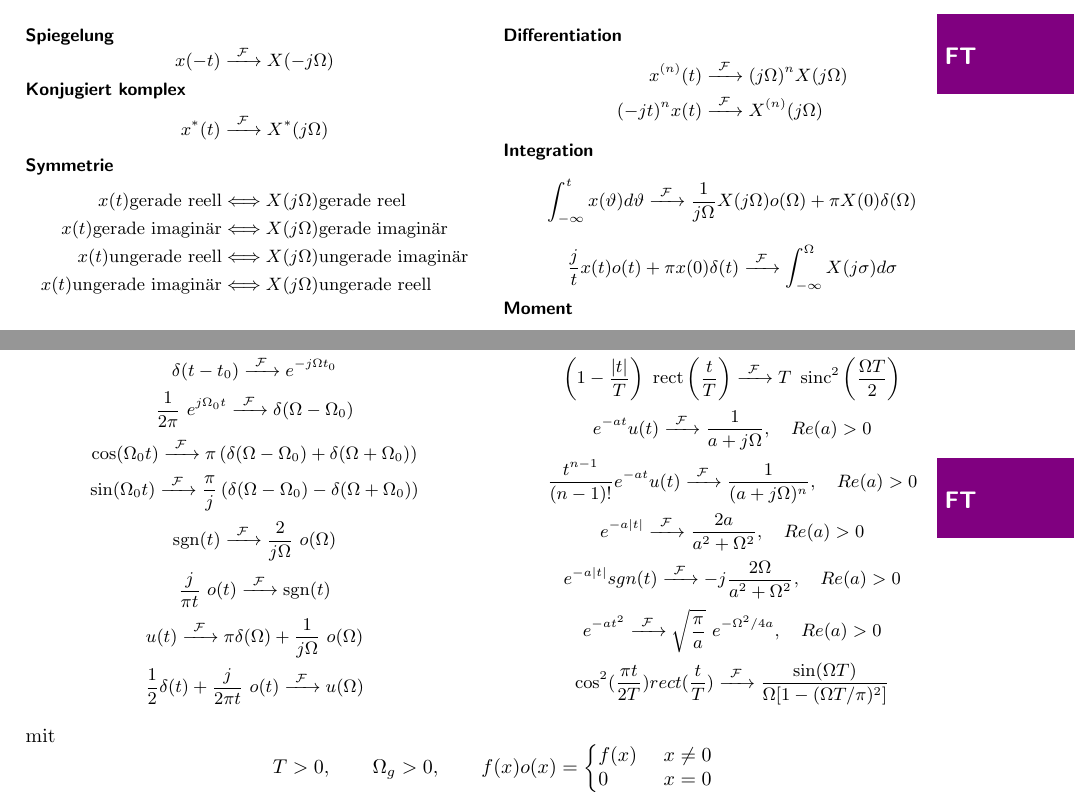
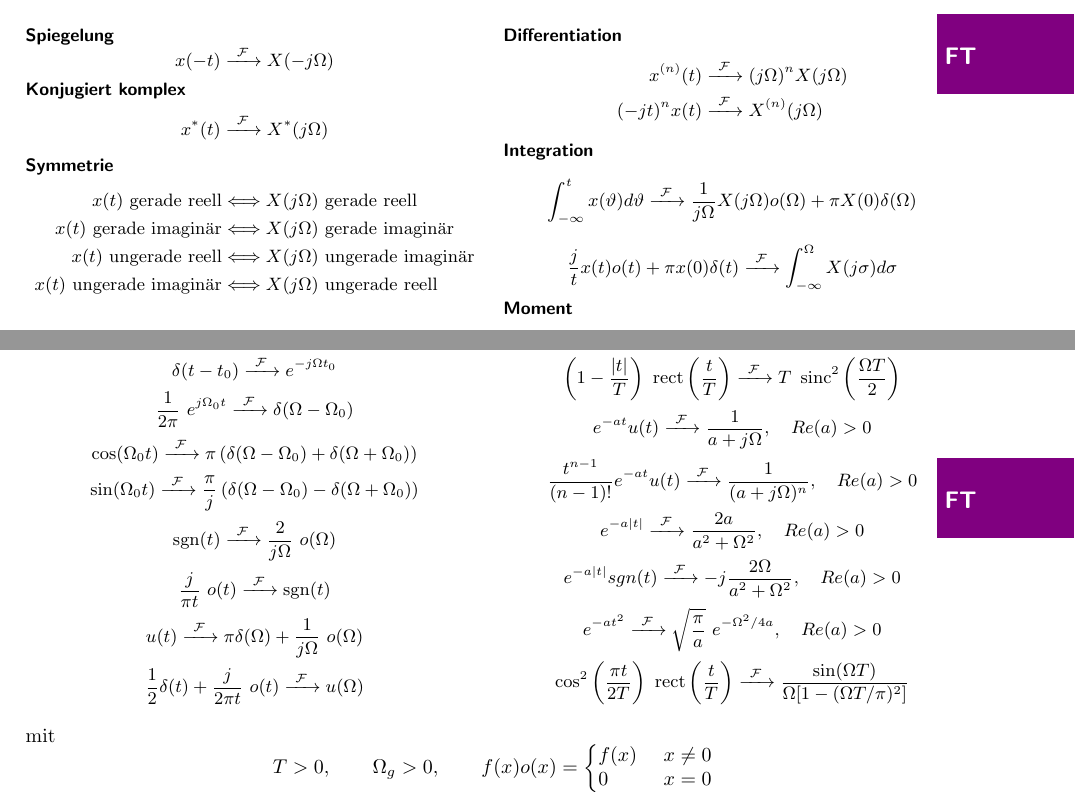
Before and after one commit to eui-spielplatz/susy-zusammenfassung, a LaTeX document (main.tex): two parts of pages 8 and 9 of 9, joined at a grey line, cut so that both start at the same text. Compiled offline with pdfLaTeX.

Commit message:
Bugfixes for common fouriere transforms

```diff
--- a/main.tex
+++ b/main.tex
@@ -13,6 +13,7 @@
 \usepackage[left=2.50cm, right=2.00cm, top=2.50cm, bottom=2.50cm]{geometry}
 \usepackage[txtcentered=true, height=40pt, width=70pt]{thumbs}
 \usepackage[german]{babel}
+\usepackage[linewidth=1pt]{mdframed}
 \usepackage{subfigure}
 \usepackage[justification=centering]{caption}
 \author{Florian Euchner, Stefan Köbel, Chong Shen, Jan Frederik Dick}
@@ -376,10 +377,10 @@ Da gilt $\delta(n) = u(n) - u(n - 1)$ folgt aus Linearität mit Systemoperator $
 \fancyformula{Konjugiert komplex}{\[ x^*(t) \ftransform X^*(j\Omega)\]}
 \fancyformula{Symmetrie}{
 \begin{align*}
-	x(t) \textnormal{gerade reell} &\Longleftrightarrow X(j\Omega) \textnormal{gerade reel} \\
-	x(t) \textnormal{gerade imaginär} &\Longleftrightarrow X(j\Omega) \textnormal{gerade imaginär} \\
-	x(t) \textnormal{ungerade reell} &\Longleftrightarrow X(j\Omega) \textnormal{ungerade imaginär} \\
-	x(t) \textnormal{ungerade imaginär} &\Longleftrightarrow X(j\Omega) \textnormal{ungerade reell} \\
+	x(t) \textnormal{ gerade reell} &\Longleftrightarrow X(j\Omega) \textnormal{ gerade reell} \\
+	x(t) \textnormal{ gerade imaginär} &\Longleftrightarrow X(j\Omega) \textnormal{ gerade imaginär} \\
+	x(t) \textnormal{ ungerade reell} &\Longleftrightarrow X(j\Omega) \textnormal{ ungerade imaginär} \\
+	x(t) \textnormal{ ungerade imaginär} &\Longleftrightarrow X(j\Omega) \textnormal{ ungerade reell} \\
 \end{align*}
 }
 \fancyformula{Dualität / Vertauschbarkeit}{\[ X(jt)\ftransform 2\pi x(-\Omega) \]}
@@ -446,7 +447,7 @@ Da gilt $\delta(n) = u(n) - u(n - 1)$ folgt aus Linearität mit Systemoperator $
 	\[ e^{-a\lvert t \rvert} \ftransform \frac{2a}{a^2+\Omega^2},\quad Re(a)>0\]
 	\[ e^{-a\lvert t \rvert}sgn(t) \ftransform -j\frac{2\Omega}{a^2+\Omega^2},\quad Re(a)>0 \]
 	\[ e^{-at^2} \ftransform \sqrt{\frac{\pi}{a}}~e^{-\Omega^2/4a},\quad Re(a)>0 \]
-	\[ \cos^2(\frac{\pi t}{2T})rect(\frac{t}{T}) \ftransform \frac{\sin(\Omega T)}{\Omega[1-(\Omega T/\pi)^2]} \]
+	\[ \cos^2\left(\frac{\pi t}{2T}\right)~\rect\left(\frac{t}{T}\right) \ftransform \frac{\sin(\Omega T)}{\Omega[1-(\Omega T/\pi)^2]} \]
 \end{multicols}
 mit
 \[ T>0, \qquad\Omega_g>0, \qquad f(x)o(x)=\left\{\begin{array}{@{}ll@{}}
```
